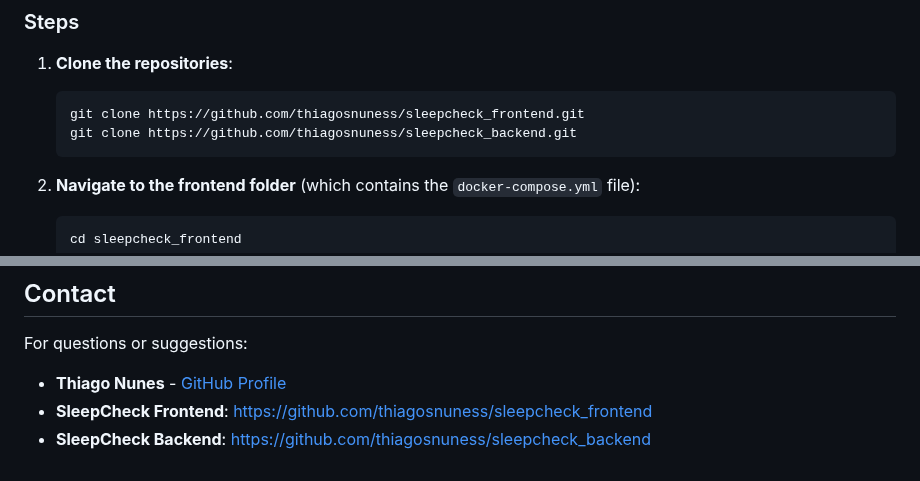
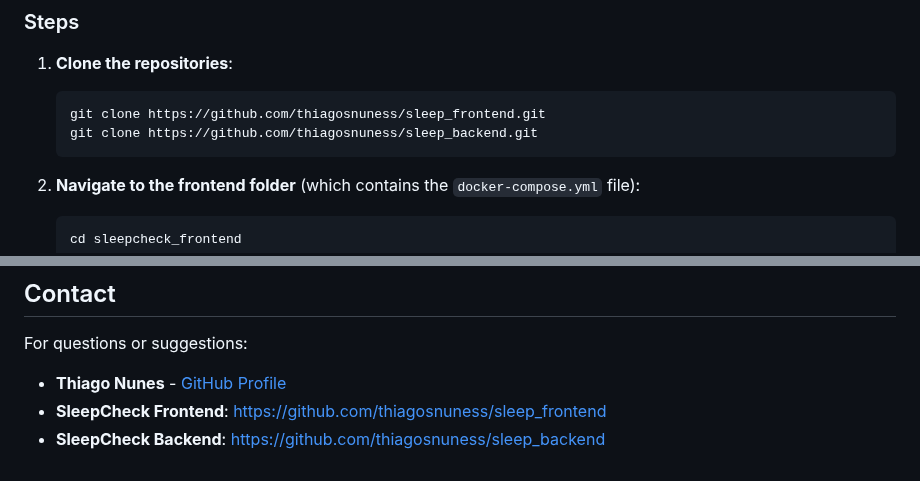
Before and after one commit to thiagosnuness/sleep_frontend, a Markdown page: README.md, 2 parts joined by grey strips. GitHub-like rendering.

````diff
--- a/README.md
+++ b/README.md
@@ -61,8 +61,8 @@ The SleepCheck application follows a simple client-server architecture:
 1. **Clone the repositories**:
 
    ```bash
-   git clone https://github.com/thiagosnuness/sleepcheck_frontend.git
-   git clone https://github.com/thiagosnuness/sleepcheck_backend.git
+   git clone https://github.com/thiagosnuness/sleep_frontend.git
+   git clone https://github.com/thiagosnuness/sleep_backend.git
    ```
 
 2. **Navigate to the frontend folder** (which contains the `docker-compose.yml` file):
@@ -108,5 +108,5 @@ This project is licensed under the **MIT License**. See the [LICENSE](./LICENSE)
 For questions or suggestions:
 
 - **Thiago Nunes** - [GitHub Profile](https://github.com/thiagosnuness)
-- **SleepCheck Frontend**: [https://github.com/thiagosnuness/sleepcheck_frontend](https://github.com/thiagosnuness/sleepcheck_frontend)
-- **SleepCheck Backend**: [https://github.com/thiagosnuness/sleepcheck_backend](https://github.com/thiagosnuness/sleepcheck_backend)
+- **SleepCheck Frontend**: [https://github.com/thiagosnuness/sleep_frontend](https://github.com/thiagosnuness/sleep_frontend)
+- **SleepCheck Backend**: [https://github.com/thiagosnuness/sleep_backend](https://github.com/thiagosnuness/sleep_backend)
````
